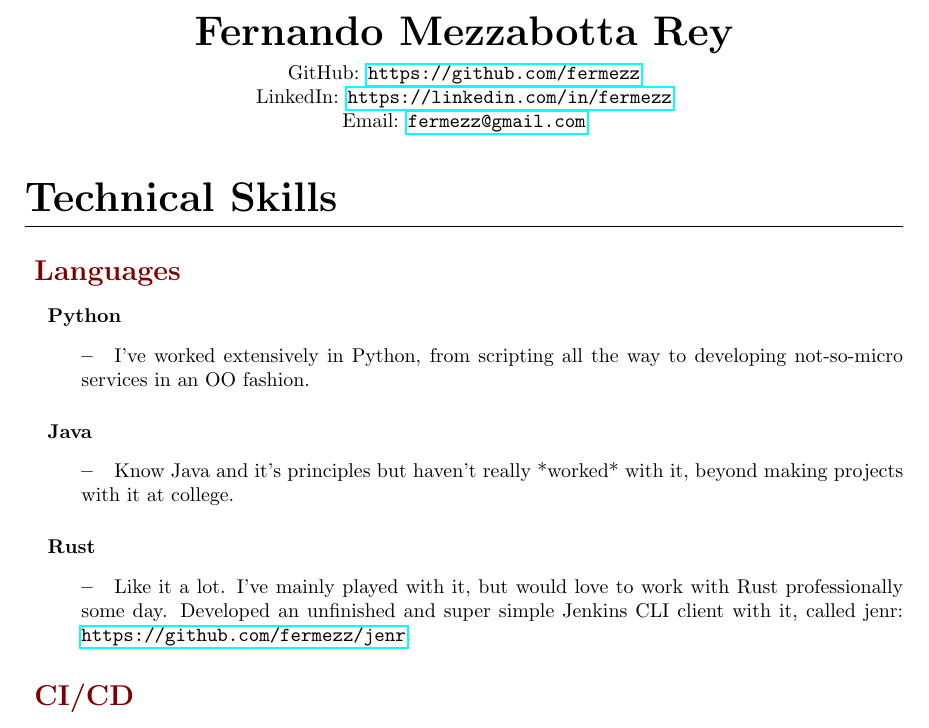
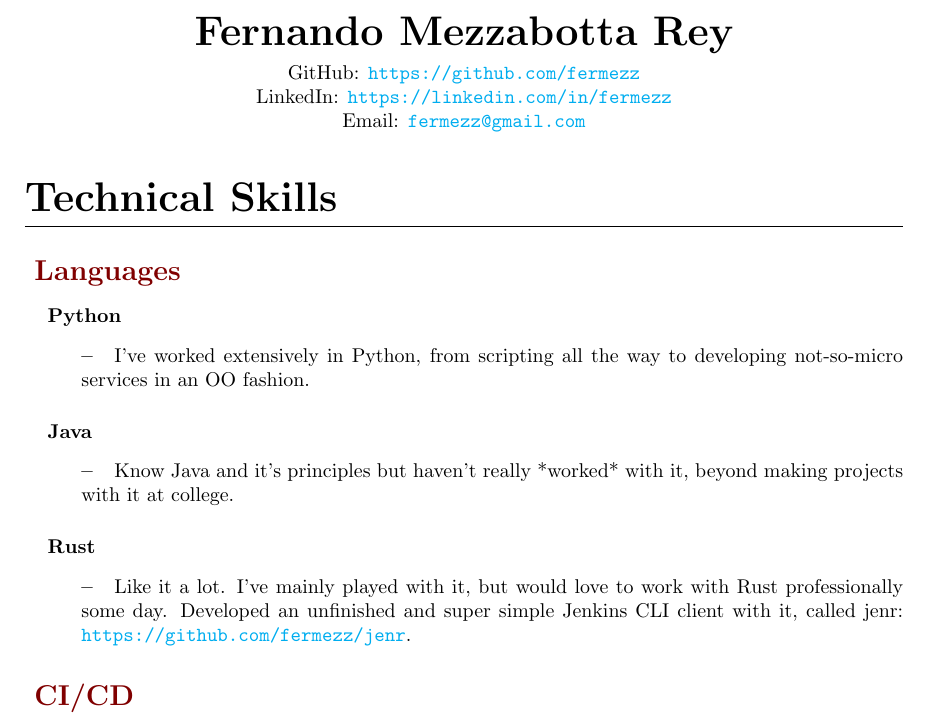
Before and after one commit to fermezz/resume, a LaTeX CV (resume.tex): part of page 1 of 3, cut so that both start at the same text. Compiled offline with pdfLaTeX.

Commit message:
Colorize hyperlinks

```diff
--- a/resume.tex
+++ b/resume.tex
@@ -8,7 +8,7 @@
 \usepackage{xcolor}
 \usepackage{hyperref}
 
-% \hypersetup{colorlinks=true, linkcolor=blue, filecolor=magenta, urlcolor=cyan}
+\hypersetup{colorlinks=true, linkcolor=blue, filecolor=magenta, urlcolor=cyan}
 
 \titleformat{\section}
 {\huge\bfseries}
```
